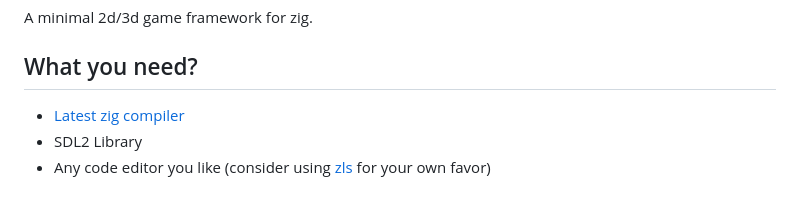
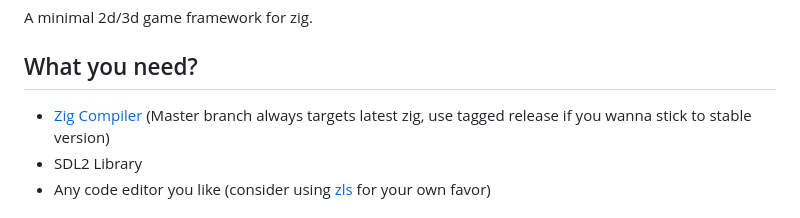
Before and after one commit to Jack-Ji/jok, a Markdown page: README.md, the part around the change. Rendered like a GitHub page.

```diff
--- a/README.md
+++ b/README.md
@@ -5,7 +5,7 @@
 A minimal 2d/3d game framework for zig.
 
 ## What you need?
-* [Latest zig compiler](https://ziglang.org/download/)
+* [Zig Compiler](https://ziglang.org/download/) (Master branch always targets latest zig, use tagged release if you wanna stick to stable version)
 * SDL2 Library
 * Any code editor you like (consider using [zls](https://github.com/zigtools/zls) for your own favor)
 
```
